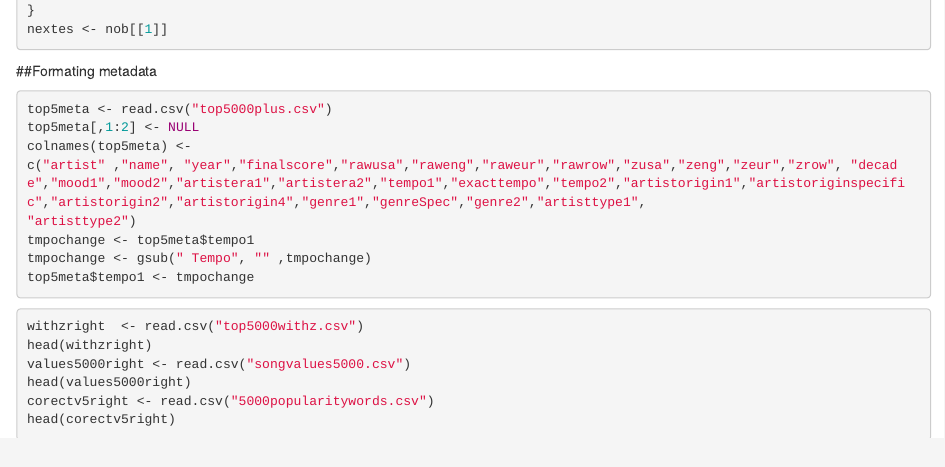
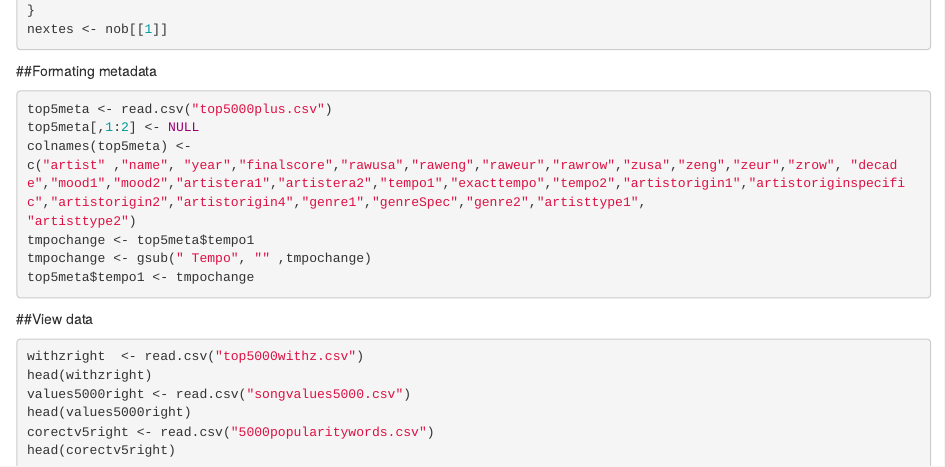
Before and after one commit to MusicProject255/MusicResearch, an R Markdown document (R Markdown/MusicDatabase.Rmd): the page in a window 1100 px wide, from 2780 px down. Rendered offline with R 4.5, knitr and Pandoc, with nearby package versions; the code chunks are not run, so their results and figures are left out.

Commit message:
Update MusicDatabase.Rmd

````diff
--- a/R Markdown/MusicDatabase.Rmd
+++ b/R Markdown/MusicDatabase.Rmd
@@ -162,7 +162,7 @@ top5meta$tempo1 <- tmpochange
 
 ```
 
-
+##View data
 ```{r}
 withzright  <- read.csv("top5000withz.csv")
 head(withzright)
````
